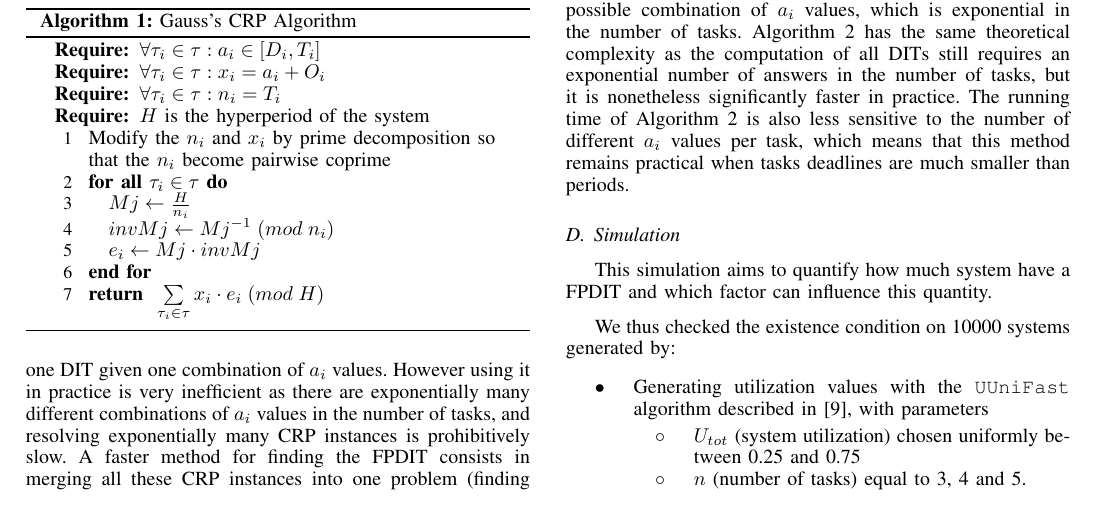
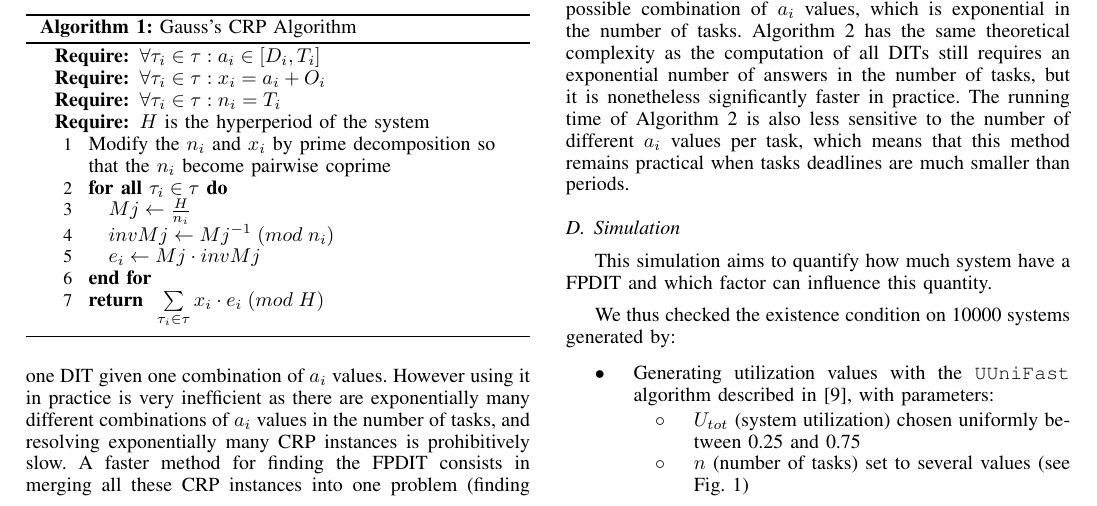
Before and after one commit to kidaa30/ece-dit-paper, a LaTeX paper (dit-paper_ieee.tex): part of page 3 of 7, cut so that both start at the same text. Compiled offline with pdfLaTeX.

Commit message:
Close #28 and reworded task generation and fig description for noFPDIT simulation

```diff
--- a/dit-paper_ieee.tex
+++ b/dit-paper_ieee.tex
@@ -501,10 +501,10 @@ joel.goossens@ulb.ac.be}
 
 	We thus checked the existence condition on 10000 systems generated by:
 	\begin{itemize}
-		\item Generating utilization values with the \texttt{UUniFast} algorithm described in \cite{bini2005measuring}, with parameters
+		\item Generating utilization values with the \texttt{UUniFast} algorithm described in \cite{bini2005measuring}, with parameters:
 		\begin{itemize}
 			\item $U_{tot}$ (system utilization) chosen uniformly between 0.25 and 0.75
-			\item $n$ (number of tasks) equal to 3, 4 and 5.
+			\item $n$ (number of tasks) set to several values (see Fig.~\ref{fig:noFPDIT})
 		\end{itemize}
 		\item Choosing the $T_i$ uniformly between 5 and 20, which also gives us the $C_i = \lfloor U_i \, T_i \rfloor$
 		\item Choosing the $O_i$ with a normal distribution of mean $T_{min}$ and standard deviation $\frac{T_{max} - T_{min}}{2}$
```
Also changed, not shown: dit-paper_ieee.tex (4 more changed lines).
